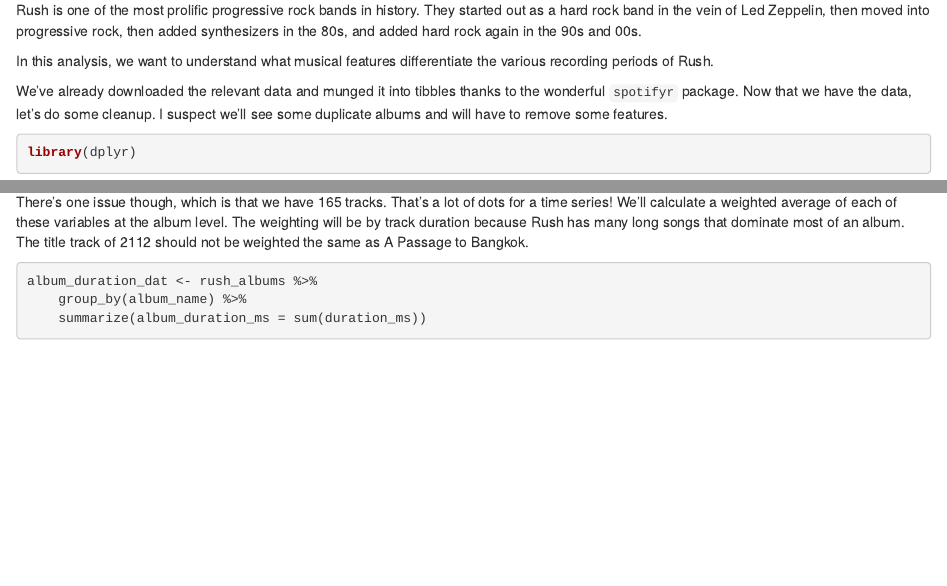
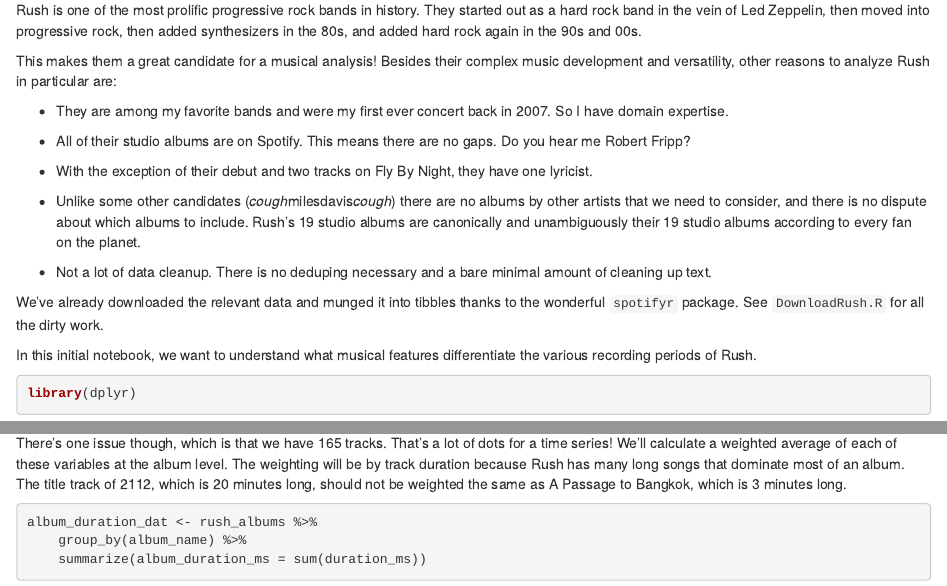
Before and after one commit to shermstats/rush-analysis, an R Markdown document (1-InitialPlot.Rmd): the page in a window 1100 px wide, from 180 px down, and a second part further down, joined at a grey line. Rendered offline with R 4.5, knitr and Pandoc, with nearby package versions; some code elsewhere in the file could not run offline.

Commit message:
Updated intro

````diff
--- a/1-InitialPlot.Rmd
+++ b/1-InitialPlot.Rmd
@@ -16,13 +16,32 @@ They started out as a hard rock band in the vein of Led Zeppelin, then
 moved into progressive rock, then added synthesizers in the 80s, and
 added hard rock again in the 90s and 00s.
 
-In this analysis, we want to understand what musical features
-differentiate the various recording periods of Rush.
+This makes them a great candidate for a musical analysis!  Besides their
+complex music development and versatility, other reasons to analyze Rush
+in particular are:
+
+* They are among my favorite bands and were my first ever concert back in 2007.  So
+I have domain expertise.
+
+* All of their studio albums are on Spotify.  This means there are no gaps.  Do you hear
+me Robert Fripp?
+
+* With the exception of their debut and two tracks on Fly By Night, they have one lyricist.
+
+* Unlike some other candidates (*cough*milesdavis*cough*) there are no albums by other
+artists that we need to consider, and there is no dispute about which albums
+to include.  Rush's 19 studio albums are canonically and unambiguously their 19 studio
+albums according to every fan on the planet.
+
+* Not a lot of data cleanup.  There is no deduping necessary and a bare minimal amount
+of cleaning up text.
 
 We've already downloaded the relevant data and munged it into tibbles
-thanks to the wonderful `spotifyr` package.  Now that we have the data,
-let's do some cleanup.  I suspect we'll see some duplicate albums and
-will have to remove some features.
+thanks to the wonderful `spotifyr` package.  See `DownloadRush.R` for all the
+dirty work.
+
+In this initial notebook, we want to understand what musical features
+differentiate the various recording periods of Rush.
 
 ```{r prep}
 library(dplyr)
@@ -52,8 +71,8 @@ There's one issue though, which is that we have 165 tracks.  That's a
 lot of dots for a time series!  We'll calculate a weighted average of
 each of these variables at the album level.  The weighting will be by
 track duration because Rush has many long songs that dominate most of
-an album.  The title track of 2112 should not be weighted the same as
-A Passage to Bangkok.
+an album.  The title track of 2112, which is 20 minutes long, should not
+be weighted the same as A Passage to Bangkok, which is 3 minutes long.
 
 ```{r plot_data_prep}
 album_duration_dat <- rush_albums %>%
````
